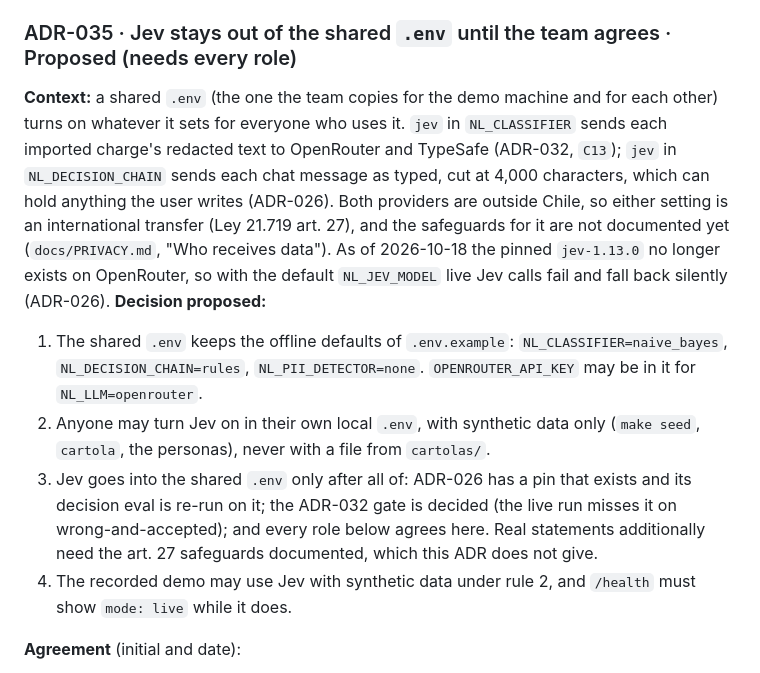
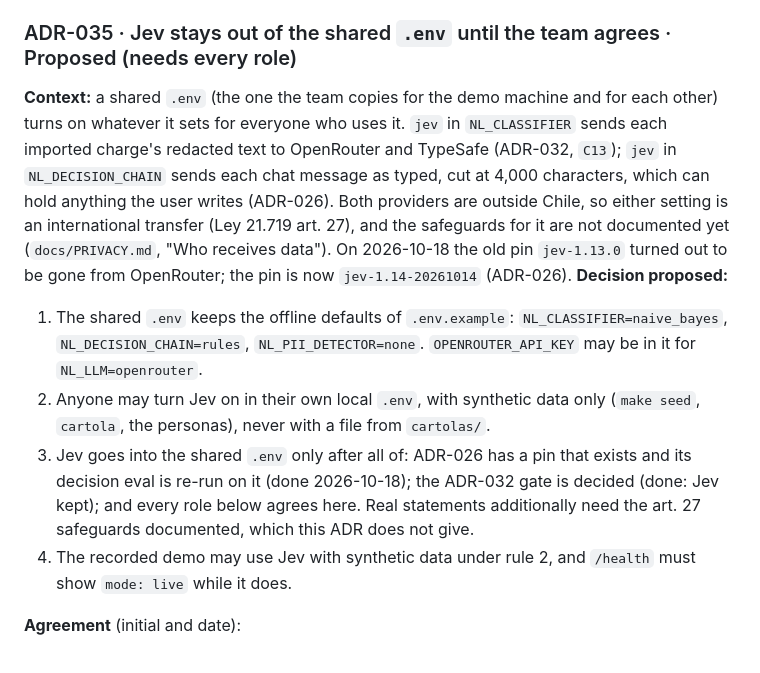
Before and after one commit to DataMarketAnalysisClub/Neural-Ledger, a Markdown page: docs/DECISIONS.md, the part around one of its changes. Drawn GitHub-style.

```diff
--- a/docs/DECISIONS.md
+++ b/docs/DECISIONS.md
@@ -282,11 +282,11 @@ The gate for keeping Jev first: higher coverage on unseen merchants with a wrong
 **Consequences:** G02 to G06 add routes the web app must call; this branch builds them with their contracts, and the screens belong to Role D or to #26's account pages. None of them is an agent tool. Store ports gain per-user delete and export methods, each with a memory and a SQLite adapter. Advice refused for opposition is a new status the UI must show. Losing `NL_DATA_KEY` or the key file loses the stored statements.
 
 ### ADR-035 · Jev stays out of the shared `.env` until the team agrees · Proposed (needs every role)
-**Context:** a shared `.env` (the one the team copies for the demo machine and for each other) turns on whatever it sets for everyone who uses it. `jev` in `NL_CLASSIFIER` sends each imported charge's redacted text to OpenRouter and TypeSafe (ADR-032, `C13`); `jev` in `NL_DECISION_CHAIN` sends each chat message as typed, cut at 4,000 characters, which can hold anything the user writes (ADR-026). Both providers are outside Chile, so either setting is an international transfer (Ley 21.719 art. 27), and the safeguards for it are not documented yet (`docs/PRIVACY.md`, "Who receives data"). As of 2026-10-18 the pinned `jev-1.13.0` no longer exists on OpenRouter, so with the default `NL_JEV_MODEL` live Jev calls fail and fall back silently (ADR-026).
+**Context:** a shared `.env` (the one the team copies for the demo machine and for each other) turns on whatever it sets for everyone who uses it. `jev` in `NL_CLASSIFIER` sends each imported charge's redacted text to OpenRouter and TypeSafe (ADR-032, `C13`); `jev` in `NL_DECISION_CHAIN` sends each chat message as typed, cut at 4,000 characters, which can hold anything the user writes (ADR-026). Both providers are outside Chile, so either setting is an international transfer (Ley 21.719 art. 27), and the safeguards for it are not documented yet (`docs/PRIVACY.md`, "Who receives data"). On 2026-10-18 the old pin `jev-1.13.0` turned out to be gone from OpenRouter; the pin is now `jev-1.14-20261014` (ADR-026).
 **Decision proposed:**
 1. The shared `.env` keeps the offline defaults of `.env.example`: `NL_CLASSIFIER=naive_bayes`, `NL_DECISION_CHAIN=rules`, `NL_PII_DETECTOR=none`. `OPENROUTER_API_KEY` may be in it for `NL_LLM=openrouter`.
 2. Anyone may turn Jev on in their own local `.env`, with synthetic data only (`make seed`, `cartola`, the personas), never with a file from `cartolas/`.
-3. Jev goes into the shared `.env` only after all of: ADR-026 has a pin that exists and its decision eval is re-run on it; the ADR-032 gate is decided (the live run misses it on wrong-and-accepted); and every role below agrees here. Real statements additionally need the art. 27 safeguards documented, which this ADR does not give.
+3. Jev goes into the shared `.env` only after all of: ADR-026 has a pin that exists and its decision eval is re-run on it (done 2026-10-18); the ADR-032 gate is decided (done: Jev kept); and every role below agrees here. Real statements additionally need the art. 27 safeguards documented, which this ADR does not give.
 4. The recorded demo may use Jev with synthetic data under rule 2, and `/health` must show `mode: live` while it does.
 
 **Agreement** (initial and date):
```
Also changed, not shown: other parts of docs/DECISIONS.md (+6 -6 lines).
